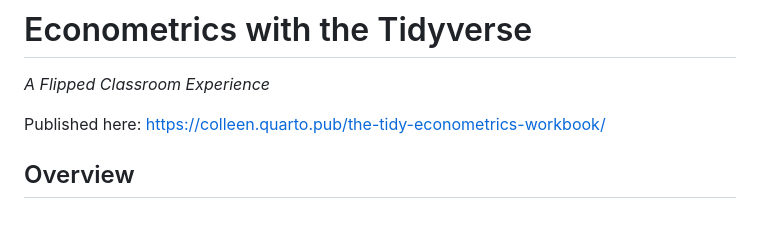
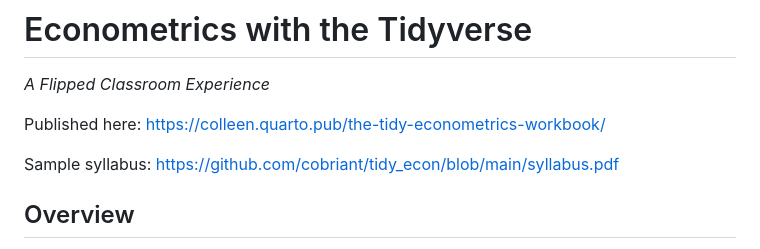
Before and after one commit to cobriant/tidy_econ, a Markdown page: README.md, the part around the change. GitHub-like rendering; blank space fills up the shorter version.

Commit message:
syllabus link

```diff
--- a/README.md
+++ b/README.md
@@ -3,6 +3,9 @@
 *A Flipped Classroom Experience*
 
 Published here: https://colleen.quarto.pub/the-tidy-econometrics-workbook/
+
+Sample syllabus:
+https://github.com/cobriant/tidy_econ/blob/main/syllabus.pdf
 
 ## Overview
 
```
